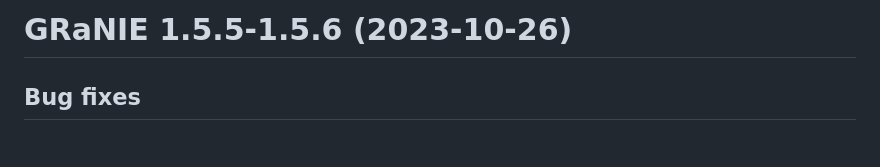
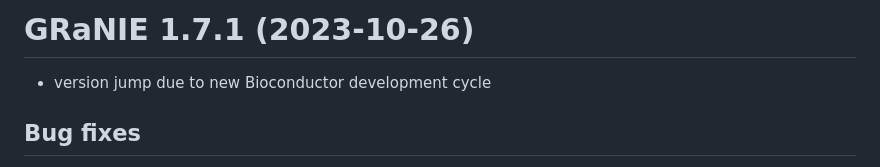
Before and after one commit to bioc/GRaNIE, a Markdown page: NEWS.md, the part around the change. GitHub-like rendering.

Commit message:
Version jump change

```diff
--- a/NEWS.md
+++ b/NEWS.md
@@ -1,4 +1,6 @@
-# GRaNIE 1.5.5-1.5.6 (2023-10-26)
+# GRaNIE 1.7.1 (2023-10-26)
+
+- version jump due to new Bioconductor development cycle
 
 ## Bug fixes
 - fixed an accidentally recently introduced bug that caused an error in `addTFBS` when using the JASPAR database
```
